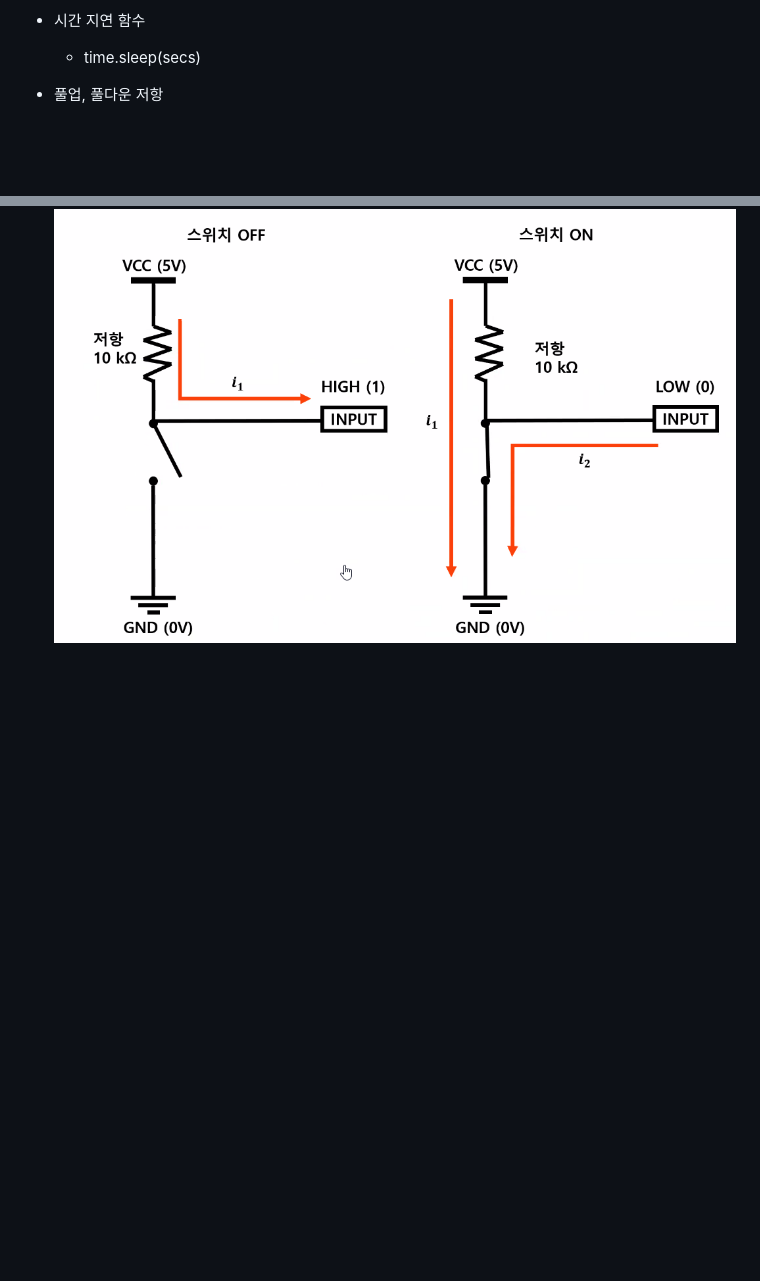
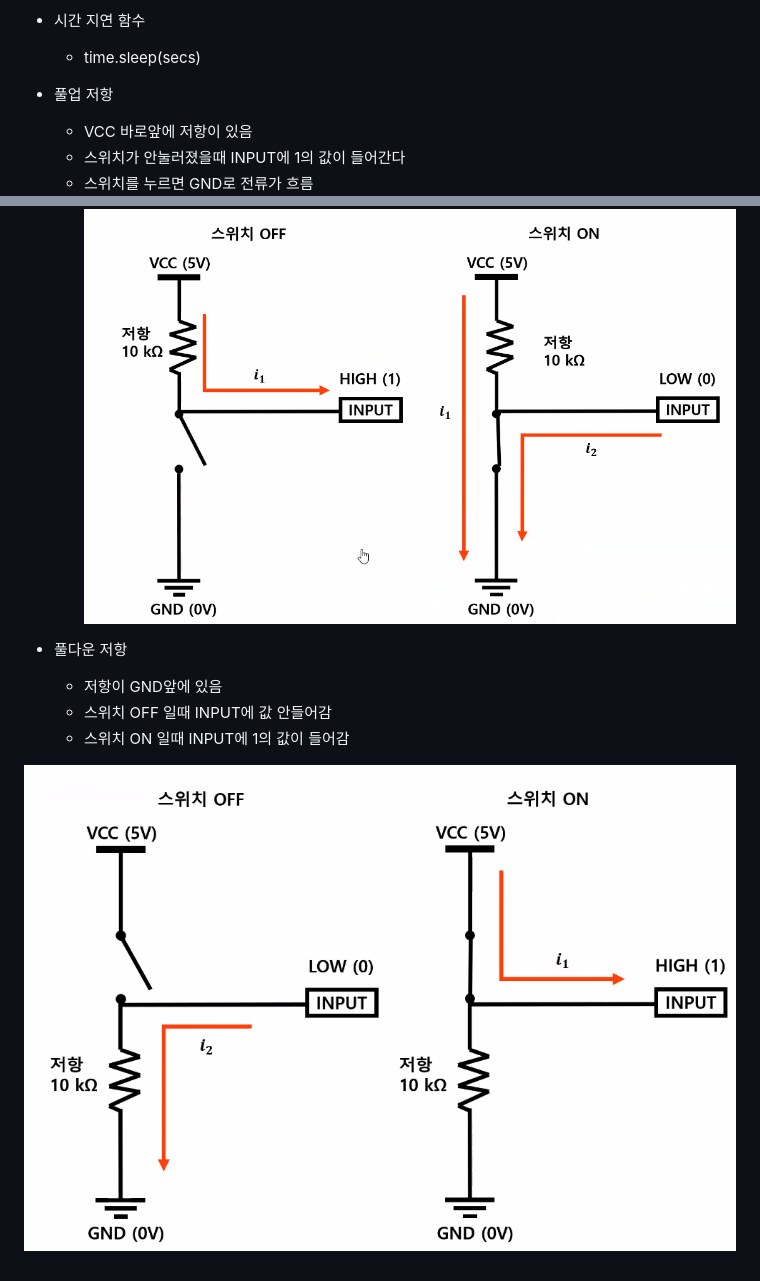
Before and after one commit to JEONGWOO0705/basic_raspi_2024, a Markdown page: README.md, 2 parts joined by grey strips. Drawn GitHub-style; pictures changed too: image/pulldown.png (added); blank space fills up the shorter version.

Commit message:
리드미 수정

```diff
--- a/README.md
+++ b/README.md
@@ -34,5 +34,16 @@ IoT 개발자 과정 IoT 오픈 하드웨어 플랫폼 활용
     - time.sleep(secs)
 
 
-- 풀업, 풀다운 저항
+
+- 풀업 저항
+    - VCC 바로앞에 저항이 있음
+    - 스위치가 안눌러졌을때 INPUT에 1의 값이 들어간다
+    - 스위치를 누르면 GND로 전류가 흐름
 ![풀업](https://raw.githubusercontent.com/JEONGWOO0705/basic_raspi_2024/main/image/pullup.png)
+
+-  풀다운 저항
+    - 저항이 GND앞에 있음
+    - 스위치 OFF 일때 INPUT에 값 안들어감
+    - 스위치 ON 일때 INPUT에 1의 값이 들어감
+
+![풀다운](https://raw.githubusercontent.com/JEONGWOO0705/basic_raspi_2024/main/image/pulldown.png)
```
